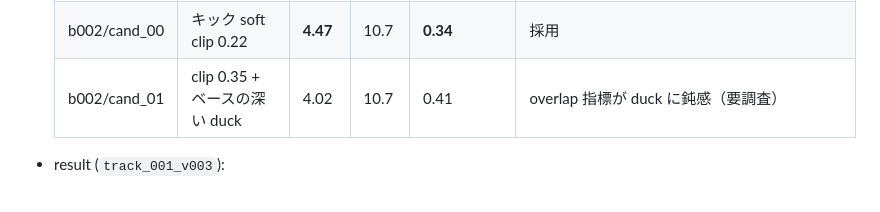
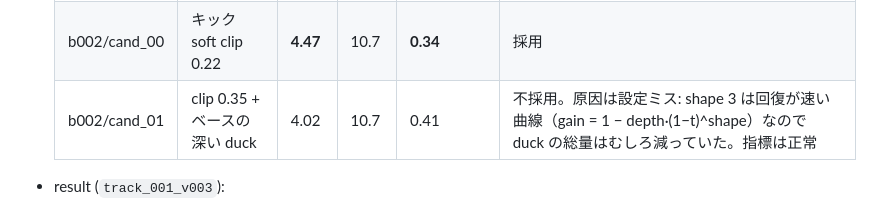
Before and after one commit to syokubutuki/agent-native-music, a Markdown page: EXPERIMENT_LOG.md, the part around the change. Rendered like a GitHub page.

Commit message:
Log correction (B3 duck shape), phase table update
Co-Authored-By: Claude Opus 5.5 <noreply@anthropic.com>
Claude-Session: https://claude.ai/code/session_01D8ugWvdZgqJmEU8a5cLaYs

```diff
--- a/EXPERIMENT_LOG.md
+++ b/EXPERIMENT_LOG.md
@@ -68,7 +68,7 @@
   | b001/cand_01 | キック soft clip 0.35 | 4.13 | 10.7 | **0.41（警告）** | 重なり悪化 |
   | b001/cand_02 | マスター soft clip | 0.06 | 11.0 | – | 数値は最良だが、saturate 実装は小信号で +6.6 dB の強い曲線 → 全体に歪みの恐れ。**数値で選ばない**、人間 A/B 候補として保留 |
   | b002/cand_00 | キック soft clip 0.22 | **4.47** | 10.7 | **0.34** | 採用 |
-  | b002/cand_01 | clip 0.35 + ベースの深い duck | 4.02 | 10.7 | 0.41 | overlap 指標が duck に鈍感（要調査） |
+  | b002/cand_01 | clip 0.35 + ベースの深い duck | 4.02 | 10.7 | 0.41 | 不採用。原因は設定ミス: shape 3 は回復が速い曲線（gain = 1 − depth·(1−t)^shape）なので duck の総量はむしろ減っていた。指標は正常 |
 - result (`track_001_v003`):
   - 帯域: sub 比 intro **0.008** / build 0.18 / drop **0.50** — サブは drop で初めて解放される。
   - LUFS intro/build/drop/end −12.5/−10.5/−9.2/−10.7（intro→drop **+3.3**、build→drop +1.2）。GR **4.47 dB**。調推定 F# minor 1 位。
```
Also changed, not shown: PROJECT_SPEC.md (+3 -3 lines).
